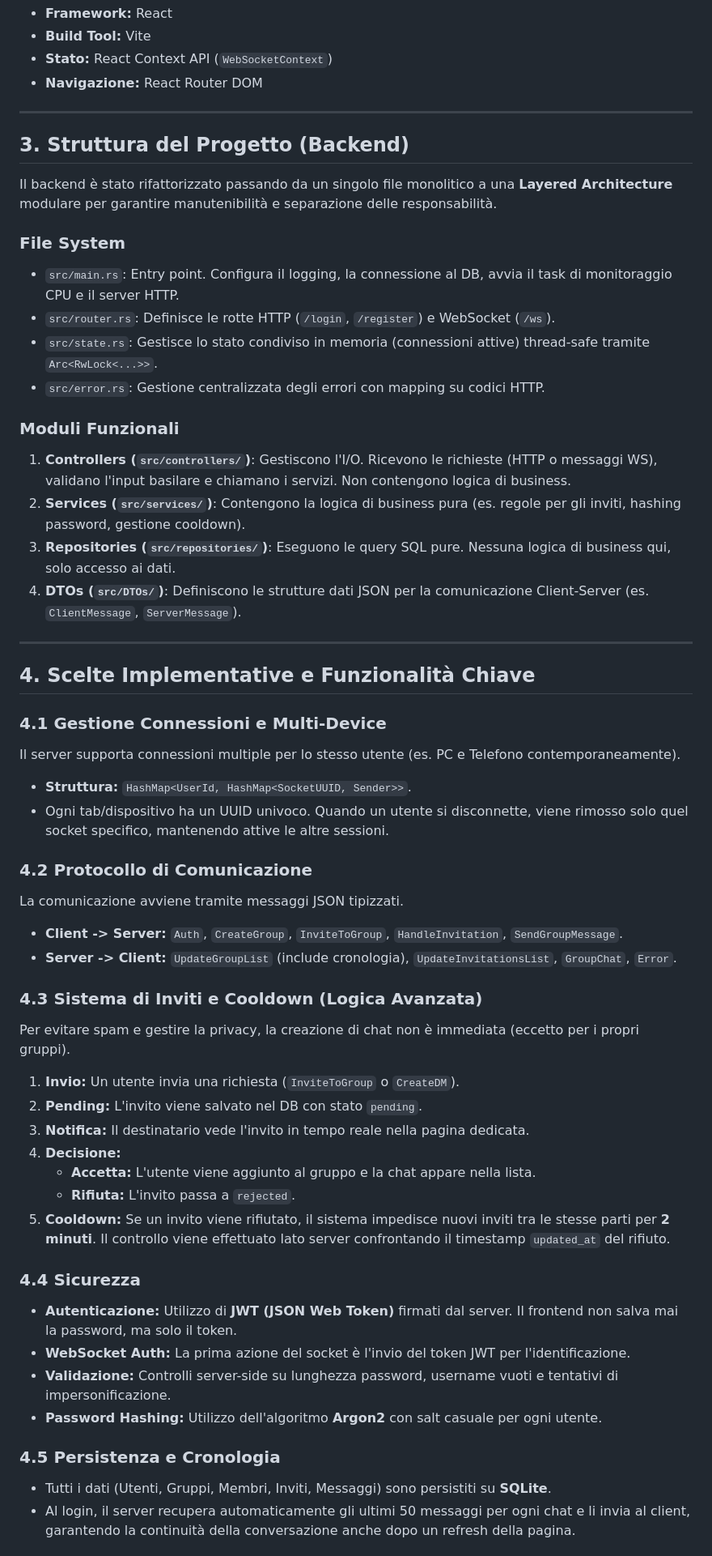
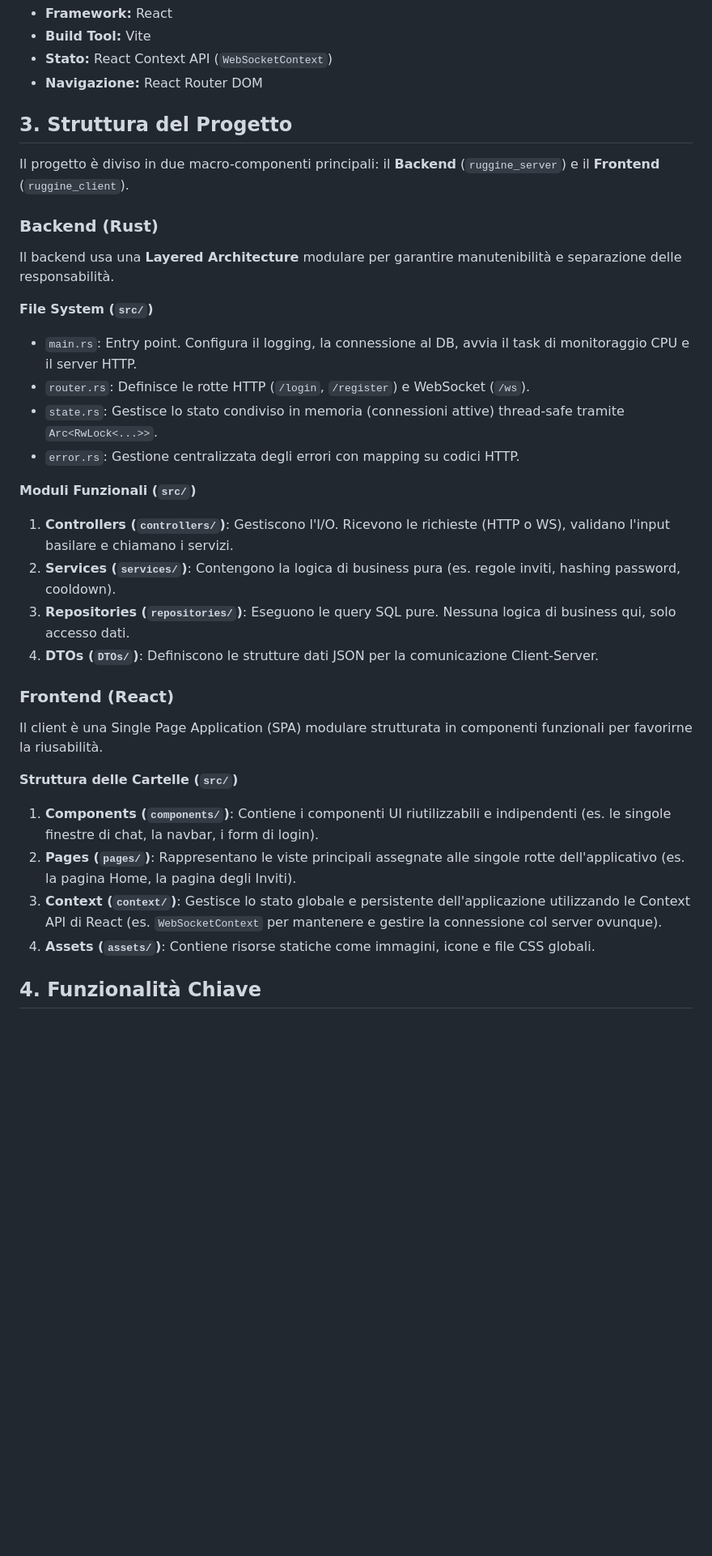
Before and after one commit to giosuepinto/ruggine, a Markdown page: README.md, the part around the change printed below. Shown: that part at 81% size. Rendered like a GitHub page; blank space fills up the shorter version.

```diff
--- a/README.md
+++ b/README.md
@@ -48,55 +55,37 @@ v
 * **Stato:** React Context API (`WebSocketContext`)
 * **Navigazione:** React Router DOM
 
----
 
-## 3. Struttura del Progetto (Backend)
+## 3. Struttura del Progetto
 
-Il backend è stato rifattorizzato passando da un singolo file monolitico a una **Layered Architecture** modulare per garantire manutenibilità e separazione delle responsabilità.
+Il progetto è diviso in due macro-componenti principali: il **Backend** (`ruggine_server`) e il **Frontend** (`ruggine_client`).
 
-### File System
-* `src/main.rs`: Entry point. Configura il logging, la connessione al DB, avvia il task di monitoraggio CPU e il server HTTP.
-* `src/router.rs`: Definisce le rotte HTTP (`/login`, `/register`) e WebSocket (`/ws`).
-* `src/state.rs`: Gestisce lo stato condiviso in memoria (connessioni attive) thread-safe tramite `Arc<RwLock<...>>`.
-* `src/error.rs`: Gestione centralizzata degli errori con mapping su codici HTTP.
+### Backend (Rust)
 
-### Moduli Funzionali
-1.  **Controllers (`src/controllers/`)**: Gestiscono l'I/O. Ricevono le richieste (HTTP o messaggi WS), validano l'input basilare e chiamano i servizi. Non contengono logica di business.
-2.  **Services (`src/services/`)**: Contengono la logica di business pura (es. regole per gli inviti, hashing password, gestione cooldown).
-3.  **Repositories (`src/repositories/`)**: Eseguono le query SQL pure. Nessuna logica di business qui, solo accesso ai dati.
-4.  **DTOs (`src/DTOs/`)**: Definiscono le strutture dati JSON per la comunicazione Client-Server (es. `ClientMessage`, `ServerMessage`).
+Il backend usa una **Layered Architecture** modulare per garantire manutenibilità e separazione delle responsabilità.
 
----
+**File System (`src/`)**
+* `main.rs`: Entry point. Configura il logging, la connessione al DB, avvia il task di monitoraggio CPU e il server HTTP.
+* `router.rs`: Definisce le rotte HTTP (`/login`, `/register`) e WebSocket (`/ws`).
+* `state.rs`: Gestisce lo stato condiviso in memoria (connessioni attive) thread-safe tramite `Arc<RwLock<...>>`.
+* `error.rs`: Gestione centralizzata degli errori con mapping su codici HTTP.
 
-## 4. Scelte Implementative e Funzionalità Chiave
+**Moduli Funzionali (`src/`)**
+1. **Controllers (`controllers/`)**: Gestiscono l'I/O. Ricevono le richieste (HTTP o WS), validano l'input basilare e chiamano i servizi.
+2. **Services (`services/`)**: Contengono la logica di business pura (es. regole inviti, hashing password, cooldown).
+3. **Repositories (`repositories/`)**: Eseguono le query SQL pure. Nessuna logica di business qui, solo accesso dati.
+4. **DTOs (`DTOs/`)**: Definiscono le strutture dati JSON per la comunicazione Client-Server.
 
-### 4.1 Gestione Connessioni e Multi-Device
-Il server supporta connessioni multiple per lo stesso utente (es. PC e Telefono contemporaneamente).
-* **Struttura:** `HashMap<UserId, HashMap<SocketUUID, Sender>>`.
-* Ogni tab/dispositivo ha un UUID univoco. Quando un utente si disconnette, viene rimosso solo quel socket specifico, mantenendo attive le altre sessioni.
+### Frontend (React)
 
-### 4.2 Protocollo di Comunicazione
-La comunicazione avviene tramite messaggi JSON tipizzati.
-* **Client -> Server:** `Auth`, `CreateGroup`, `InviteToGroup`, `HandleInvitation`, `SendGroupMessage`.
-* **Server -> Client:** `UpdateGroupList` (include cronologia), `UpdateInvitationsList`, `GroupChat`, `Error`.
+Il client è una Single Page Application (SPA) modulare strutturata in componenti funzionali per favorirne la riusabilità.
 
-### 4.3 Sistema di Inviti e Cooldown (Logica Avanzata)
-Per evitare spam e gestire la privacy, la creazione di chat non è immediata (eccetto per i propri gruppi).
-1.  **Invio:** Un utente invia una richiesta (`InviteToGroup` o `CreateDM`).
-2.  **Pending:** L'invito viene salvato nel DB con stato `pending`.
-3.  **Notifica:** Il destinatario vede l'invito in tempo reale nella pagina dedicata.
-4.  **Decisione:**
-    * **Accetta:** L'utente viene aggiunto al gruppo e la chat appare nella lista.
-    * **Rifiuta:** L'invito passa a `rejected`.
-5.  **Cooldown:** Se un invito viene rifiutato, il sistema impedisce nuovi inviti tra le stesse parti per **2 minuti**. Il controllo viene effettuato lato server confrontando il timestamp `updated_at` del rifiuto.
+**Struttura delle Cartelle (`src/`)**
+1. **Components (`components/`)**: Contiene i componenti UI riutilizzabili e indipendenti (es. le singole finestre di chat, la navbar, i form di login).
+2. **Pages (`pages/`)**: Rappresentano le viste principali assegnate alle singole rotte dell'applicativo (es. la pagina Home, la pagina degli Inviti).
+3. **Context (`context/`)**: Gestisce lo stato globale e persistente dell'applicazione utilizzando le Context API di React (es. `WebSocketContext` per mantenere e gestire la connessione col server ovunque).
+4. **Assets (`assets/`)**: Contiene risorse statiche come immagini, icone e file CSS globali.
 
-### 4.4 Sicurezza
-* **Autenticazione:** Utilizzo di **JWT (JSON Web Token)** firmati dal server. Il frontend non salva mai la password, ma solo il token.
-* **WebSocket Auth:** La prima azione del socket è l'invio del token JWT per l'identificazione.
-* **Validazione:** Controlli server-side su lunghezza password, username vuoti e tentativi di impersonificazione.
-* **Password Hashing:** Utilizzo dell'algoritmo **Argon2** con salt casuale per ogni utente.
 
-### 4.5 Persistenza e Cronologia
-* Tutti i dati (Utenti, Gruppi, Membri, Inviti, Messaggi) sono persistiti su **SQLite**.
-* Al login, il server recupera automaticamente gli ultimi 50 messaggi per ogni chat e li invia al client, garantendo la continuità della conversazione anche dopo un refresh della pagina.
+## 4. Funzionalità Chiave
 
```
Also changed, not shown: other parts of README.md (+64 -38 lines), assets/main_page.png (added).
